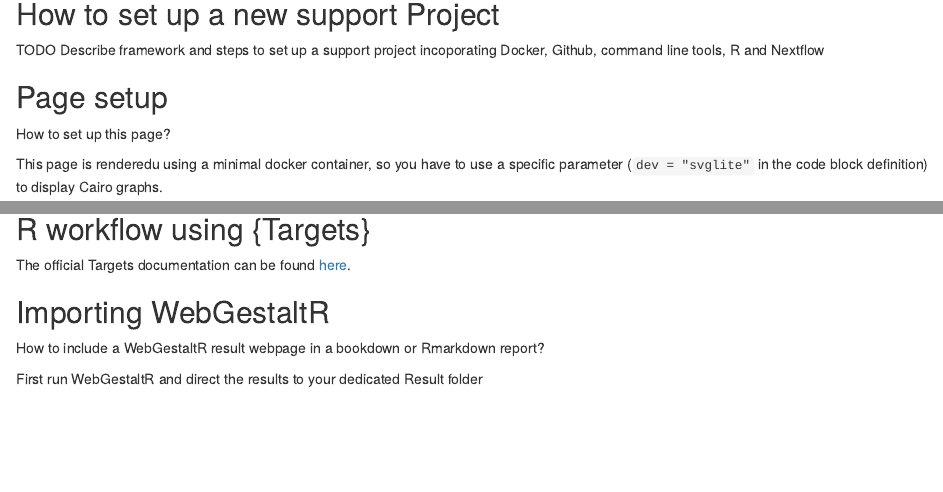
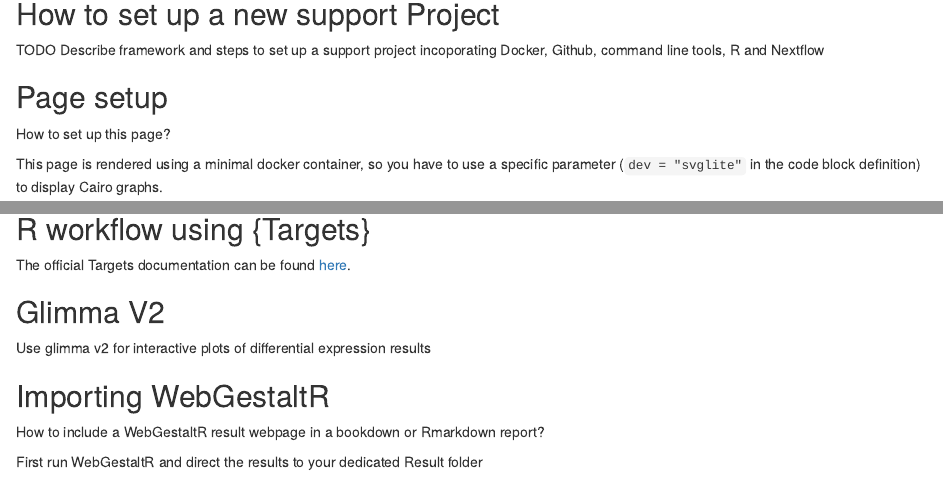
Before and after one commit to vincent-van-hoef/blog, an R Markdown document (Project_Management.Rmd): the page in a window 1100 px wide, from 80 px down, and a second part further down, joined at a grey line. Rendered offline with R 4.5, knitr and Pandoc, with nearby package versions; drawn as R Markdown's standard HTML page in place of the format the file asks for.

Commit message:
Update Project_Management.Rmd

````diff
--- a/Project_Management.Rmd
+++ b/Project_Management.Rmd
@@ -8,7 +8,7 @@ TODO Describe framework and steps to set up a support project incoporating Docke
 
 How to set up this page?
 
-This page is renderedu using a minimal docker container, so you have to use a specific parameter (`dev = "svglite"` in the code block definition) to display Cairo graphs.
+This page is rendered using a minimal docker container, so you have to use a specific parameter (`dev = "svglite"` in the code block definition) to display Cairo graphs.
 
 ```{r , dev = "svglite", echo = TRUE}
 plot(1:10)
@@ -17,6 +17,10 @@ plot(1:10)
 ## R workflow using {Targets}
 
 The official Targets documentation can be found [here](https://books.ropensci.org/targets/){target="blank"}.
+
+## Glimma V2
+
+Use glimma v2 for interactive plots of differential expression results
 
 ## Importing WebGestaltR
 
````
